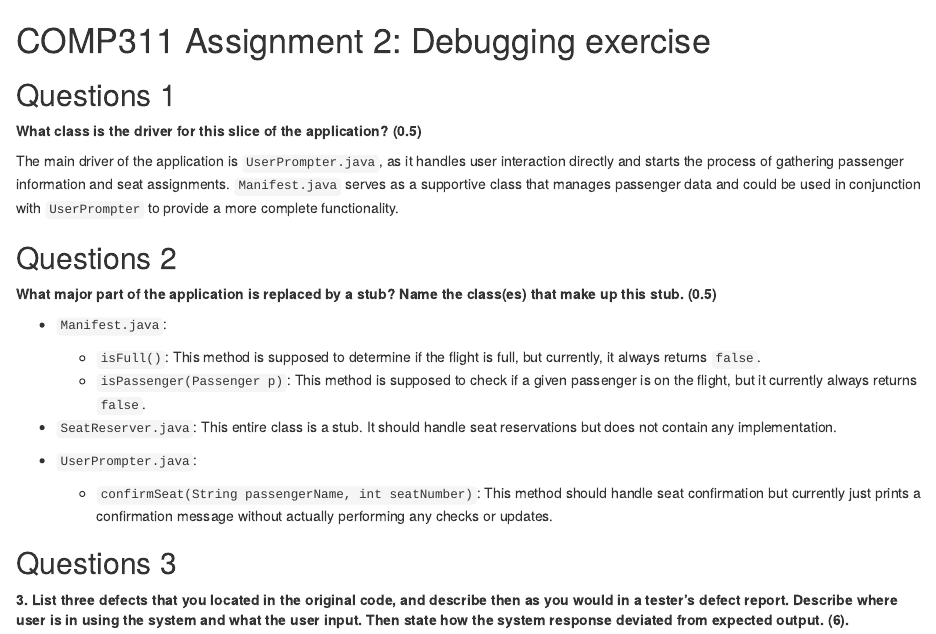
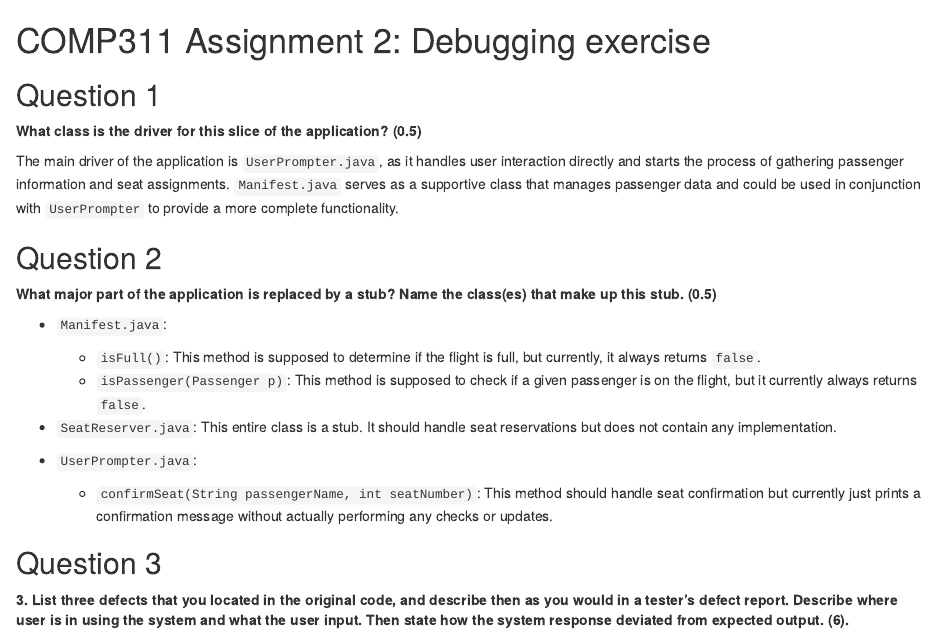
Before and after one commit to ttran375/comp311-lab2, an R Markdown document (A2-Debugging_Questions_Answers.Rmd): the page in a window 1100 px wide, from its top. Rendered offline with R 4.5, knitr and Pandoc, with nearby package versions; drawn as R Markdown's standard HTML page in place of the format the file asks for.

Commit message:
Update A2-Debugging_Questions_Answers.Rmd

```diff
--- a/A2-Debugging_Questions_Answers.Rmd
+++ b/A2-Debugging_Questions_Answers.Rmd
@@ -5,13 +5,13 @@ output:
 
 # COMP311 Assignment 2: Debugging exercise
 
-## Questions 1
+## Question 1
 
 **What class is the driver for this slice of the application? (0.5)**
 
 The main driver of the application is `UserPrompter.java`, as it handles user interaction directly and starts the process of gathering passenger information and seat assignments. `Manifest.java` serves as a supportive class that manages passenger data and could be used in conjunction with `UserPrompter` to provide a more complete functionality.
 
-## Questions 2
+## Question 2
 
 **What major part of the application is replaced by a stub? Name the class(es) that make up this stub. (0.5)**
 
@@ -24,7 +24,7 @@ The main driver of the application is `UserPrompter.java`, as it handles user in
 - `UserPrompter.java`:
   - `confirmSeat(String passengerName, int seatNumber)`: This method should handle seat confirmation but currently just prints a confirmation message without actually performing any checks or updates.
 
-## Questions 3
+## Question 3
 
 **3. List three defects that you located in the original code, and describe then as you would in a tester’s defect report. Describe where user is in using the system and what the user input. Then state how the system response deviated from expected output. (6).**
 
```
